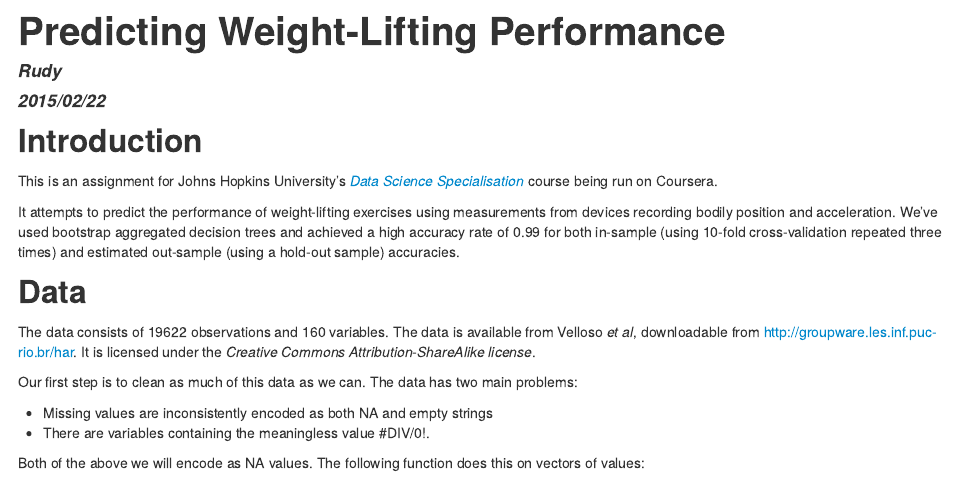
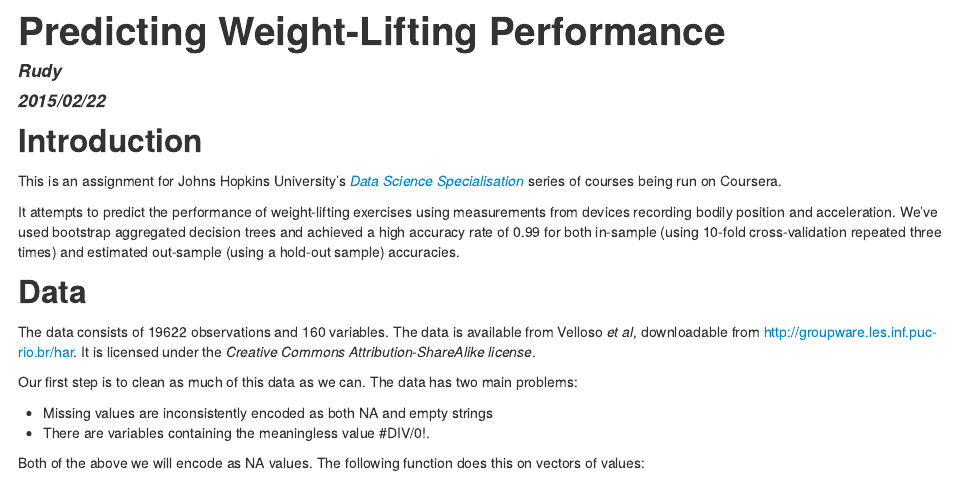
Before and after one commit to TheRiver/machine-learning-assignment, an R Markdown document (report.Rmd): the page in a window 1100 px wide, from its top. The pictures show the output file report.html that the author committed with the source, opened offline.

Commit message:
Hopefully the final typo fixed

```diff
--- a/report.Rmd
+++ b/report.Rmd
@@ -22,7 +22,7 @@ raw.training <- read.csv("data/pml-training.csv")
 
 This is an assignment for Johns Hopkins University's
 *[Data Science Specialisation](https://www.coursera.org/specialization/jhudatascience/1)*
-course being run on Coursera.
+series of courses being run on Coursera.
 
 It attempts to predict the performance of weight-lifting exercises using
 measurements from devices recording bodily position and acceleration.
```
Also changed, not shown: report.html.
